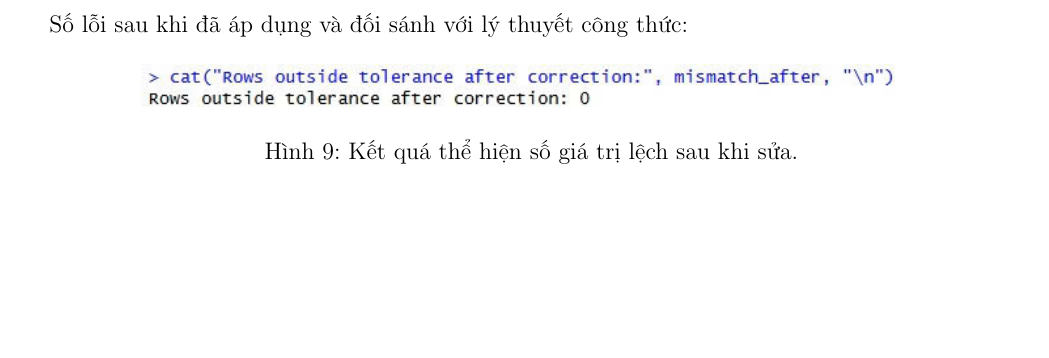
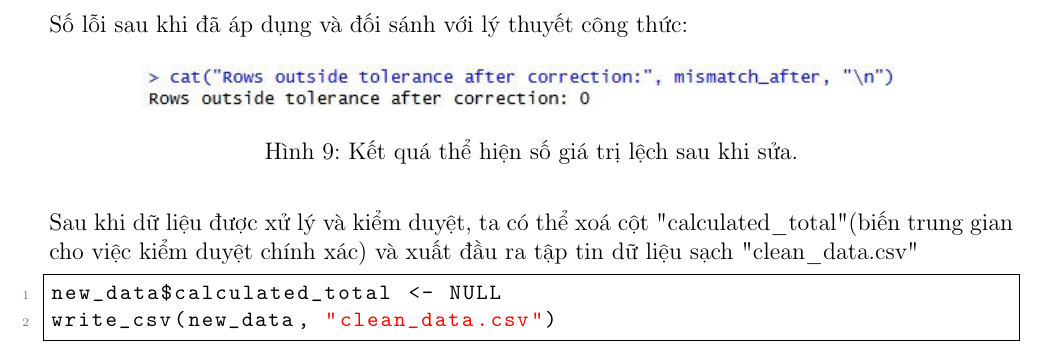
Before and after one commit to anhnguyenms2510421-design/BTL-XSTK, a LaTeX document (main.tex, which reads Chapter/Chapter_3.tex): part of page 17 of 21, cut so that both start at the same text, the shorter picture padded with empty space. Compiled offline with pdfLaTeX.

Commit message:
Update listings settings and export csv file

```diff
--- a/Chapter/Chapter_3.tex
+++ b/Chapter/Chapter_3.tex
@@ -201,3 +201,9 @@ cat("Rows outside tolerance after correction:", mismatch_after, "\n")
             \caption{Kết quá thể hiện số giá trị lệch sau khi sửa.}
             \label{Ket_qua_the_hien_so_gia_tri_lech_sau_khi_sua}
         \end{figure}
+
+        Sau khi dữ liệu được xử lý và kiểm duyệt, ta có thể xoá cột "calculated\_total" (biến trung gian cho việc kiểm duyệt chính xác) và xuất đầu ra tập tin dữ liệu sạch "clean\_data.csv"
+        \begin{lstlisting}
+new_data$calculated_total <- NULL
+write_csv(new_data, "clean_data.csv")
+        \end{lstlisting}
```
